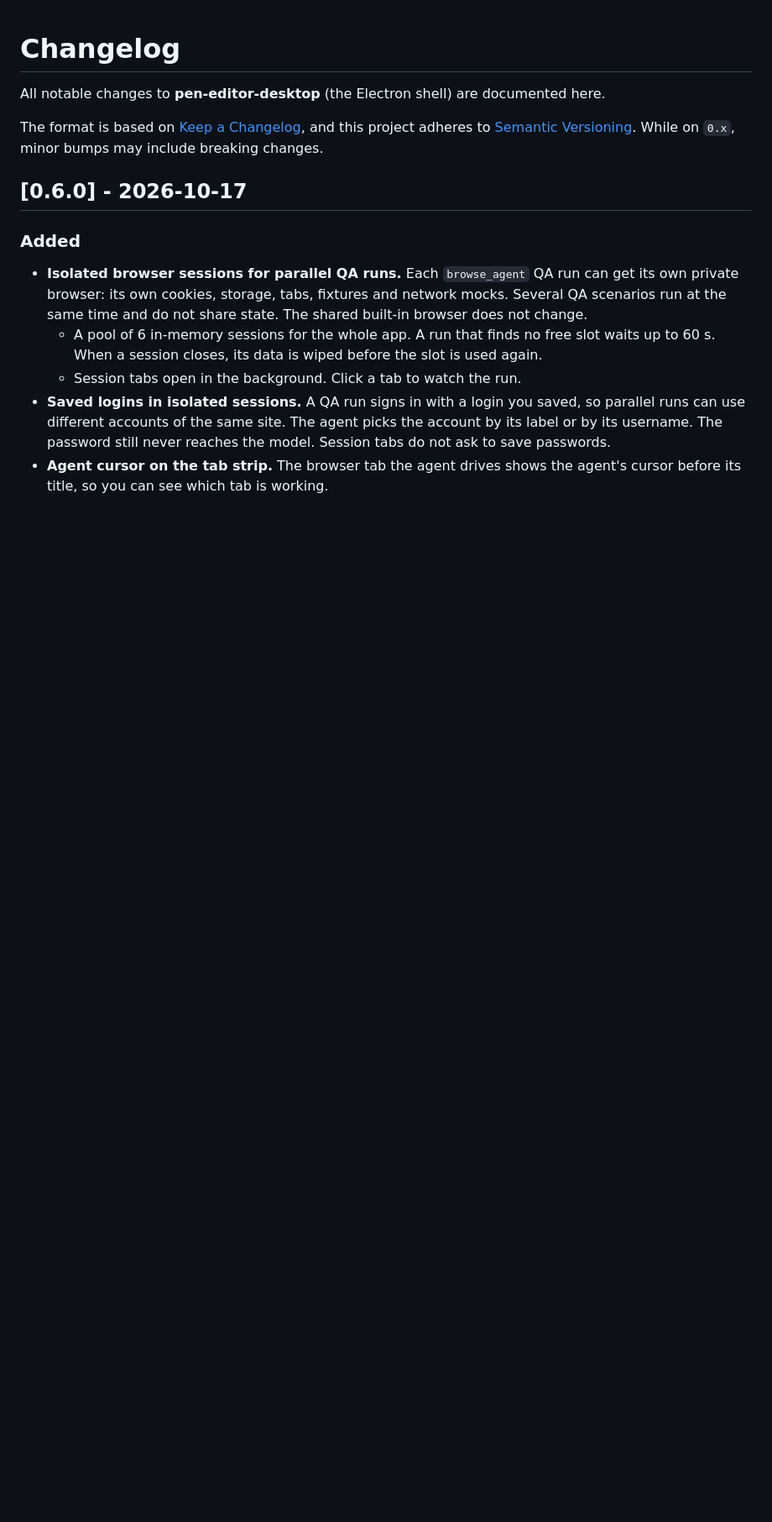
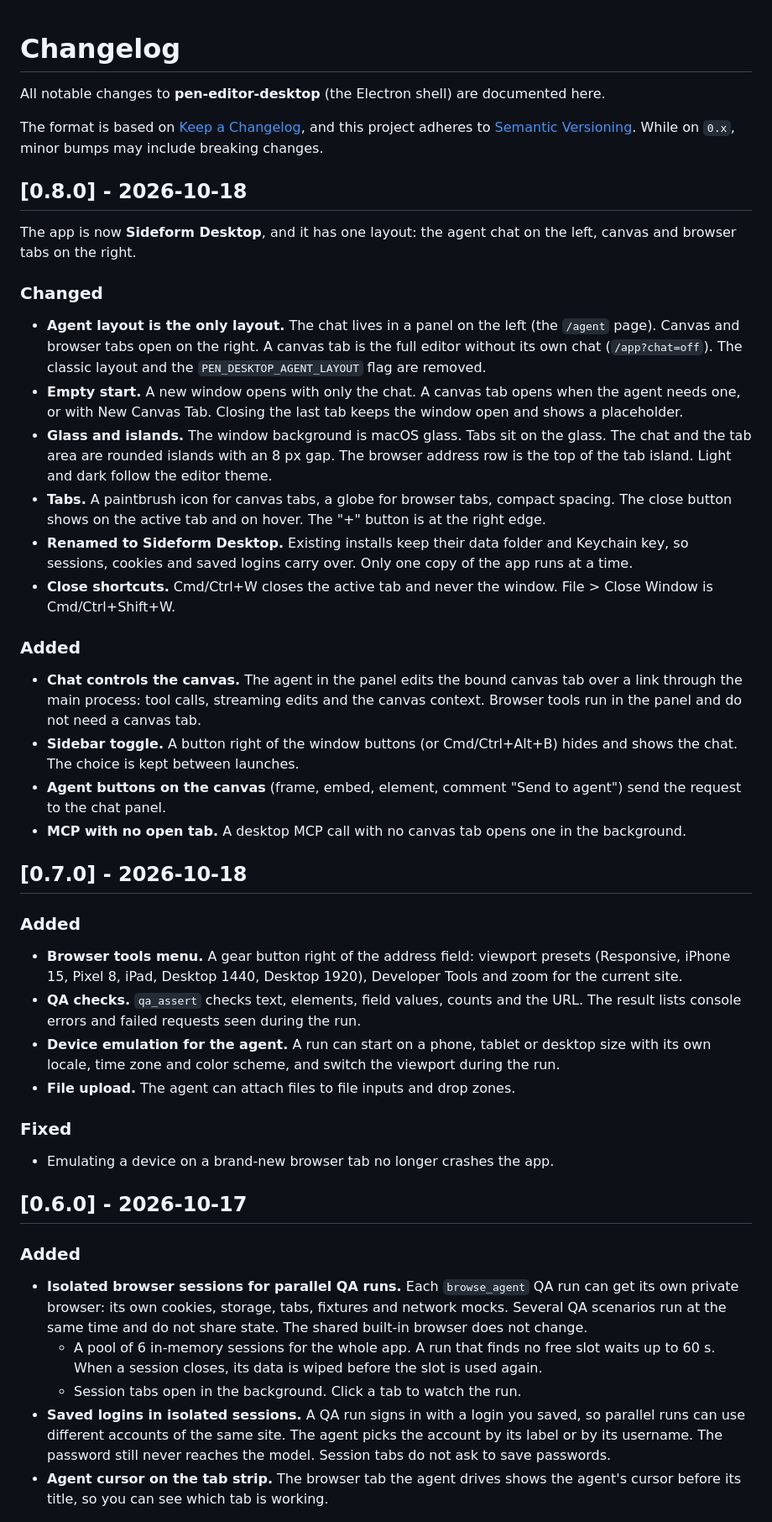
Before and after one commit to dan-rozhkov/pen-editor-desktop, a Markdown page: CHANGELOG.md, the part around the change. Shown at 84% size. Rendered like a GitHub page; blank space fills up the shorter version.

Commit message:
docs: changelog for v0.8.0 (and the missing v0.7.0 entry)
Co-Authored-By: Claude Opus 5.5 <noreply@anthropic.com>

```diff
--- a/CHANGELOG.md
+++ b/CHANGELOG.md
@@ -5,6 +5,35 @@ All notable changes to **pen-editor-desktop** (the Electron shell) are documente
 The format is based on [Keep a Changelog](https://keepachangelog.com/en/1.1.0/),
 and this project adheres to [Semantic Versioning](https://semver.org/spec/v2.0.0.html).
 While on `0.x`, minor bumps may include breaking changes.
+
+## [0.8.0] - 2026-10-18
+
+The app is now **Sideform Desktop**, and it has one layout: the agent chat on the left, canvas and browser tabs on the right.
+
+### Changed
+- **Agent layout is the only layout.** The chat lives in a panel on the left (the `/agent` page). Canvas and browser tabs open on the right. A canvas tab is the full editor without its own chat (`/app?chat=off`). The classic layout and the `PEN_DESKTOP_AGENT_LAYOUT` flag are removed.
+- **Empty start.** A new window opens with only the chat. A canvas tab opens when the agent needs one, or with New Canvas Tab. Closing the last tab keeps the window open and shows a placeholder.
+- **Glass and islands.** The window background is macOS glass. Tabs sit on the glass. The chat and the tab area are rounded islands with an 8 px gap. The browser address row is the top of the tab island. Light and dark follow the editor theme.
+- **Tabs.** A paintbrush icon for canvas tabs, a globe for browser tabs, compact spacing. The close button shows on the active tab and on hover. The "+" button is at the right edge.
+- **Renamed to Sideform Desktop.** Existing installs keep their data folder and Keychain key, so sessions, cookies and saved logins carry over. Only one copy of the app runs at a time.
+- **Close shortcuts.** Cmd/Ctrl+W closes the active tab and never the window. File > Close Window is Cmd/Ctrl+Shift+W.
+
+### Added
+- **Chat controls the canvas.** The agent in the panel edits the bound canvas tab over a link through the main process: tool calls, streaming edits and the canvas context. Browser tools run in the panel and do not need a canvas tab.
+- **Sidebar toggle.** A button right of the window buttons (or Cmd/Ctrl+Alt+B) hides and shows the chat. The choice is kept between launches.
+- **Agent buttons on the canvas** (frame, embed, element, comment "Send to agent") send the request to the chat panel.
+- **MCP with no open tab.** A desktop MCP call with no canvas tab opens one in the background.
+
+## [0.7.0] - 2026-10-18
+
+### Added
+- **Browser tools menu.** A gear button right of the address field: viewport presets (Responsive, iPhone 15, Pixel 8, iPad, Desktop 1440, Desktop 1920), Developer Tools and zoom for the current site.
+- **QA checks.** `qa_assert` checks text, elements, field values, counts and the URL. The result lists console errors and failed requests seen during the run.
+- **Device emulation for the agent.** A run can start on a phone, tablet or desktop size with its own locale, time zone and color scheme, and switch the viewport during the run.
+- **File upload.** The agent can attach files to file inputs and drop zones.
+
+### Fixed
+- Emulating a device on a brand-new browser tab no longer crashes the app.
 
 ## [0.6.0] - 2026-10-17
 
```
